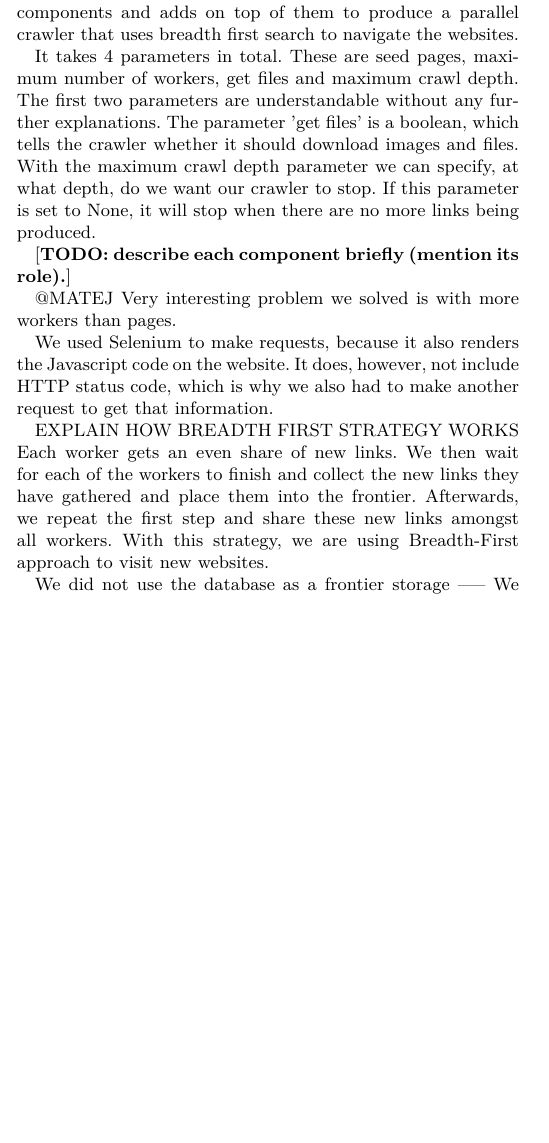
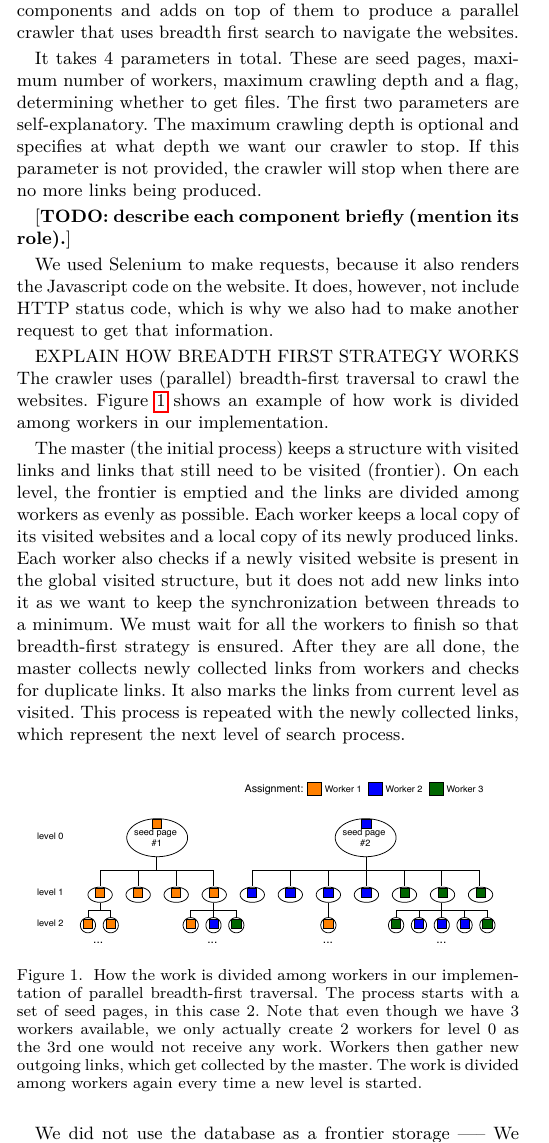
Before and after one commit to matejklemen/govrilovic, a LaTeX paper (report/wier_hw1.tex): part of one column of page 1 of 2, cut so that both start at the same text, the shorter picture padded with empty space. Compiled offline with pdfLaTeX.

Commit message:
Describe parallel BFS and some other minor changes

```diff
--- a/report/wier_hw1.tex
+++ b/report/wier_hw1.tex
@@ -92,11 +92,12 @@ The full source code is available online \footnote{\url{https://github.com/matej
 
 The crawler consists of multiple components: link, sitemap and robots parser, database manager (and the database itself), content deduplicator and a core unit which uses the other components and adds on top of them to produce a parallel crawler that uses breadth first search to navigate the websites.
 
-It takes 4 parameters in total. These are seed pages, maximum number of workers, get files and maximum crawl depth. The first two parameters are understandable without any further explanations. The parameter 'get files' is a boolean, which tells the crawler whether it should download images and files. With the maximum crawl depth parameter we can specify, at what depth, do we want our crawler to stop. If this parameter is set to None, it will stop when there are no more links being produced.
+It takes 4 parameters in total. These are seed pages, maximum number of workers, maximum crawling depth and a flag, determining whether to get files.
+The first two parameters are self-explanatory.
+The maximum crawling depth is optional and specifies at what depth we want our crawler to stop.
+If this parameter is not provided, the crawler will stop when there are no more links being produced.
 
 [\textbf{TODO: describe each component briefly (mention its role).}]
-
-@MATEJ Very interesting problem we solved is with more workers than pages.
 
 
 
@@ -105,8 +106,22 @@ We used Selenium to make requests, because it also renders the Javascript code o
 
 
 EXPLAIN HOW BREADTH FIRST STRATEGY WORKS
-Each worker gets an even share of new links. We then wait for each of the workers to finish and collect the new links they have gathered and place them into the frontier. Afterwards, we repeat the first step and share these new links amongst all workers. With this strategy, we are using Breadth-First approach to visit new websites.
+The crawler uses (parallel) breadth-first traversal to crawl the websites. Figure \ref{fig:parallel_bfs} shows an example of how work is divided among workers in our implementation.
 
+The master (the initial process) keeps a structure with visited links and links that still need to be visited (frontier).
+On each level, the frontier is emptied and the links are divided among workers as evenly as possible.
+Each worker keeps a local copy of its visited websites and a local copy of its newly produced links.
+Each worker also checks if a newly visited website is present in the global visited structure, but it does not add new links into it as we want to keep the synchronization between threads to a minimum.
+We must wait for all the workers to finish so that breadth-first strategy is ensured.
+After they are all done, the master collects newly collected links from workers and checks for duplicate links.
+It also marks the links from current level as visited.
+This process is repeated with the newly collected links, which represent the next level of search process.
+
+\begin{figure}[h] \centering
+    \includegraphics[width=0.45\textwidth]{parallel_bfs.pdf}
+    \caption{{How the work is divided among workers in our implementation of parallel breadth-first traversal. The process starts with a set of seed pages, in this case 2. Note that even though we have 3 workers available, we only actually create 2 workers for level 0 as the 3rd one would not receive any work. Workers then gather new outgoing links, which get collected by the master. The work is divided among workers again every time a new level is started.}}
+    \label{fig:parallel_bfs}
+\end{figure}
 
 We did not use the database as a frontier storage ----- We stored our frontier in the program itself.
 
```
Also changed, not shown: report/parallel_bfs.pdf (added), report/wier_hw1.pdf.
